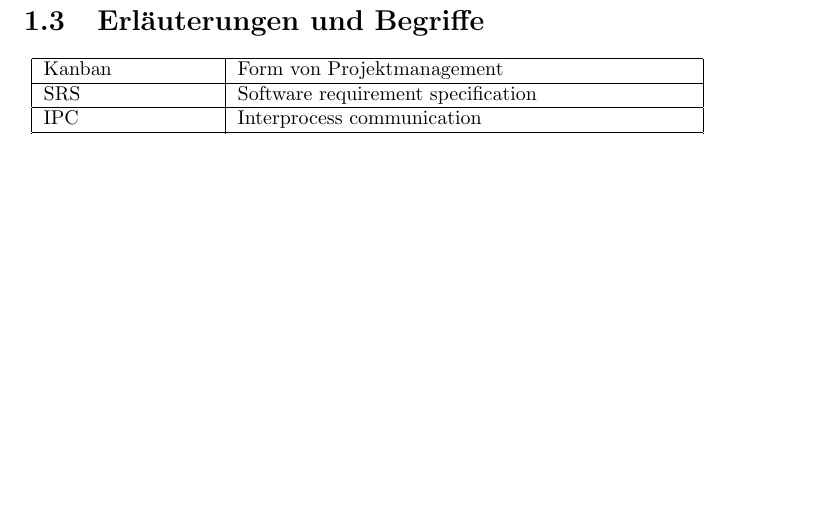
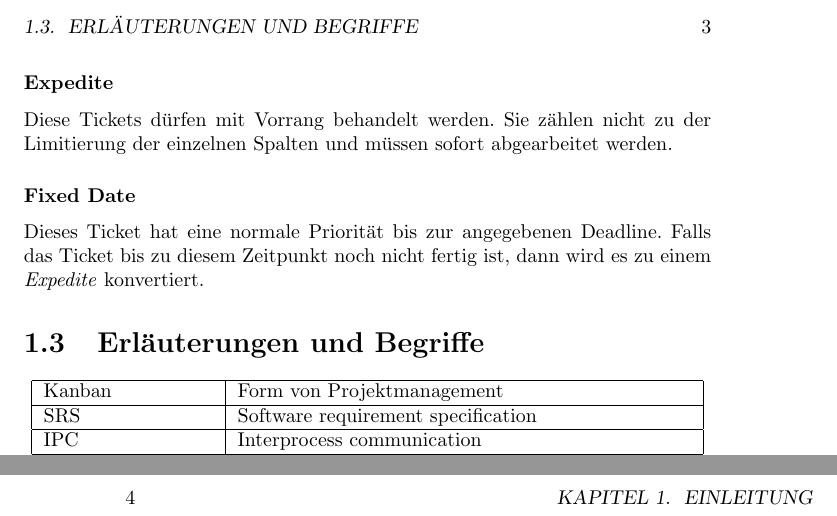
Before and after one commit to chronos38/libipc-, a LaTeX book (Doc/SRS/srs.tex): part of page 7 of 14 before the commit and two parts of pages 7 and 8 of 14 after it, the two joined at a grey line, cut at the place of the change, the shorter picture padded with empty space. Compiled offline with pdfLaTeX.

Commit message:
SRS update

```diff
--- a/Doc/SRS/srs.tex
+++ b/Doc/SRS/srs.tex
@@ -64,6 +63,12 @@ Alle Tickets die in Kanban verwendet werden, wurden übernommen. Diese sind:\new
 \textbf{Fixed Date} - Haben einen fixen Termin für die Fertigstellung.\newline
 \textbf{Vage} - Sind nachrangige Tickets mit geringer Priorität.\newline
 \textbf{Standard} - Hat normale Priorität und wird als FIFO (First In First Out) behandelt.
+
+\subsubsection{Expedite}
+Diese Tickets dürfen mit Vorrang behandelt werden. Sie zählen nicht zu der Limitierung der einzelnen Spalten und müssen sofort abgearbeitet werden.
+
+\subsubsection{Fixed Date}
+Dieses Ticket hat eine normale Priorität bis zur angegebenen Deadline. Falls das Ticket bis zu diesem Zeitpunkt noch nicht fertig ist, dann wird es zu einem \textit{Expedite} konvertiert.
 
 \section{Erläuterungen und Begriffe}
 \begin{center}
```
Also changed, not shown: Doc/SRS/srs.pdf, Doc/SRS/srs.tex (1 more changed lines).
